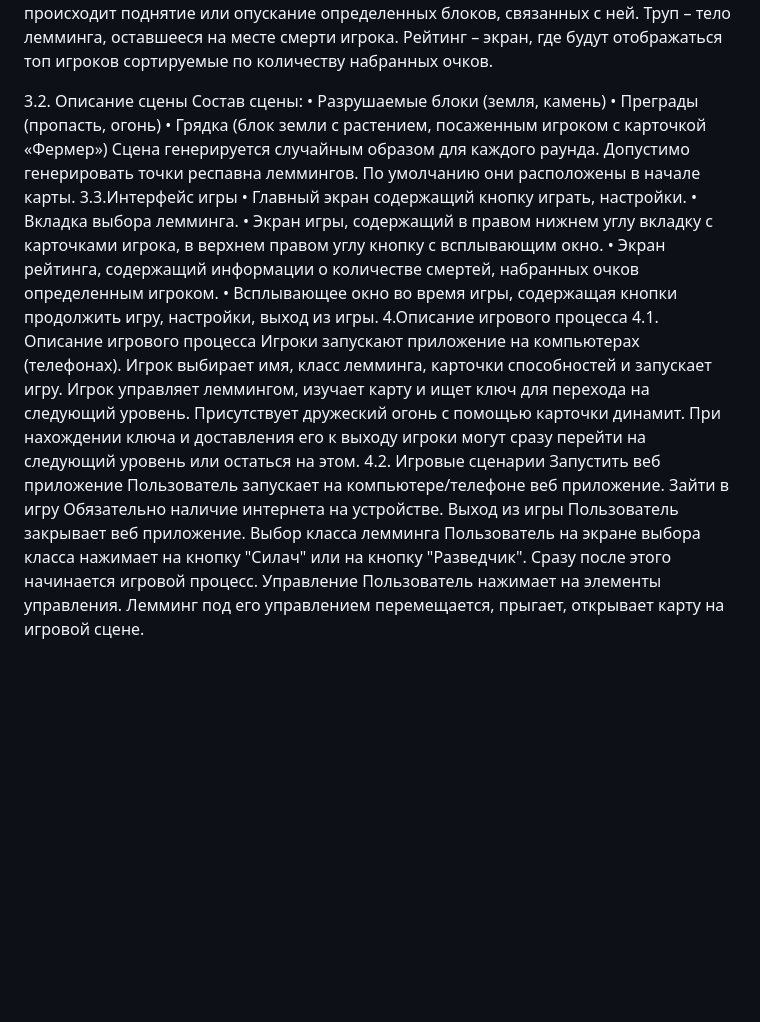
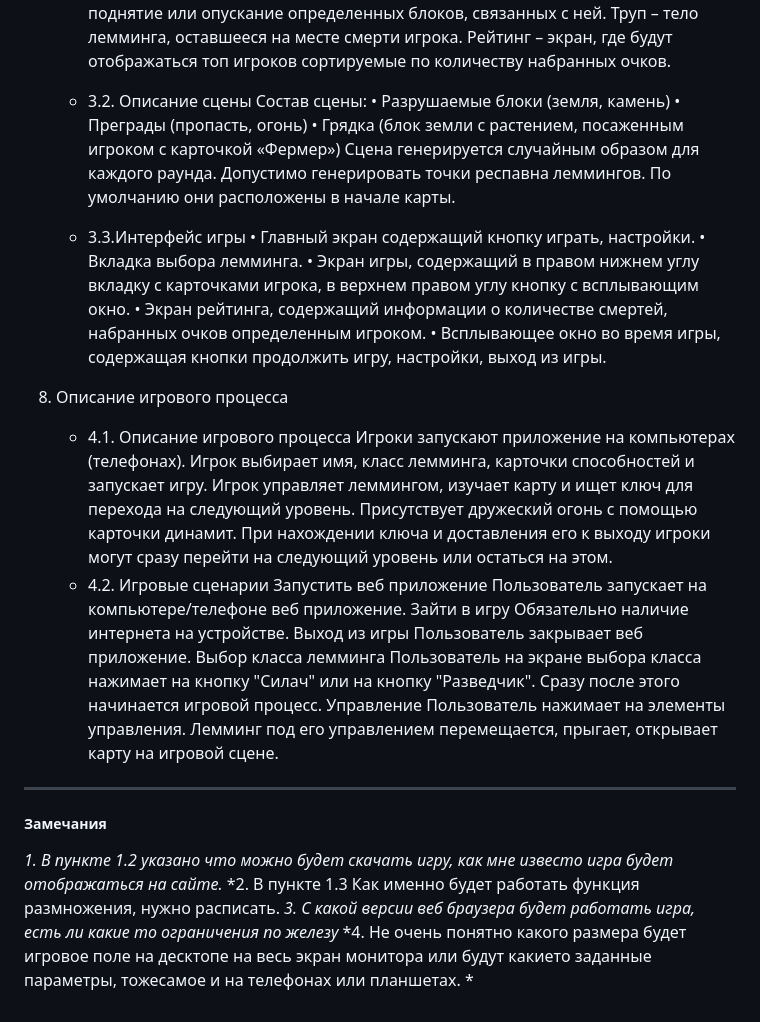
Before and after one commit to artemmka/Lemmingstone, a Markdown page: README.md, the part around the change printed below. Rendered like a GitHub page; blank space fills up the shorter version.

```diff
--- a/README.md
+++ b/README.md
@@ -52,28 +51,28 @@
 Труп – тело лемминга, оставшееся на месте смерти игрока.
 Рейтинг – экран, где будут отображаться топ игроков сортируемые по количеству набранных очков.
 
-3.2. Описание сцены
+    - 3.2. Описание сцены
 Состав сцены:
 •	Разрушаемые блоки (земля, камень)
 •	Преграды (пропасть, огонь)
 •	Грядка (блок земли с растением, посаженным игроком с карточкой «Фермер»)
 Сцена генерируется случайным образом для каждого раунда.
 Допустимо генерировать точки респавна леммингов. По умолчанию они расположены в начале карты.
-3.3.Интерфейс игры
+    - 3.3.Интерфейс игры
 •	Главный экран содержащий кнопку играть, настройки.
 •	Вкладка выбора лемминга.
 •	Экран игры, содержащий в правом нижнем углу вкладку с карточками игрока, в верхнем правом углу кнопку с всплывающим окно.
 •	Экран рейтинга, содержащий информации о количестве смертей, набранных очков определенным игроком.
 •	Всплывающее окно во время игры, содержащая кнопки продолжить игру,
 настройки, выход из игры.
-4.Описание игрового процесса
-4.1. Описание игрового процесса
+4. Описание игрового процесса
+    - 4.1. Описание игрового процесса
 Игроки запускают приложение на компьютерах (телефонах).
 Игрок выбирает имя, класс лемминга, карточки способностей и запускает игру.
 Игрок управляет леммингом, изучает карту и ищет ключ для перехода на следующий уровень.
 Присутствует дружеский огонь с помощью карточки динамит.
 При нахождении ключа и доставления его к выходу игроки могут сразу перейти на следующий уровень или остаться на этом.
-4.2. Игровые сценарии
+    - 4.2. Игровые сценарии
 Запустить веб приложение
 Пользователь запускает на компьютере/телефоне веб приложение.
 Зайти в игру
@@ -85,3 +84,11 @@
 Сразу после этого начинается игровой процесс.
 Управление
 Пользователь нажимает на элементы управления. Лемминг под его управлением перемещается, прыгает, открывает карту на игровой сцене.
+
+---
+##### Замечания
+
+*1. В пункте 1.2 указано что можно будет скачать игру, как мне известо игра будет отображаться на сайте.*
+*2. В пункте 1.3 Как именно будет работать функция размножения, нужно расписать.
+*3. С какой версии веб браузера будет работать игра, есть ли какие то ограничения по железу*
+*4. Не очень понятно какого размера будет игровое поле на десктопе на весь экран монитора или будут какието заданные параметры, тожесамое и на телефонах или планшетах. *
```
Also changed, not shown: other parts of README.md (+25 -26 lines).
